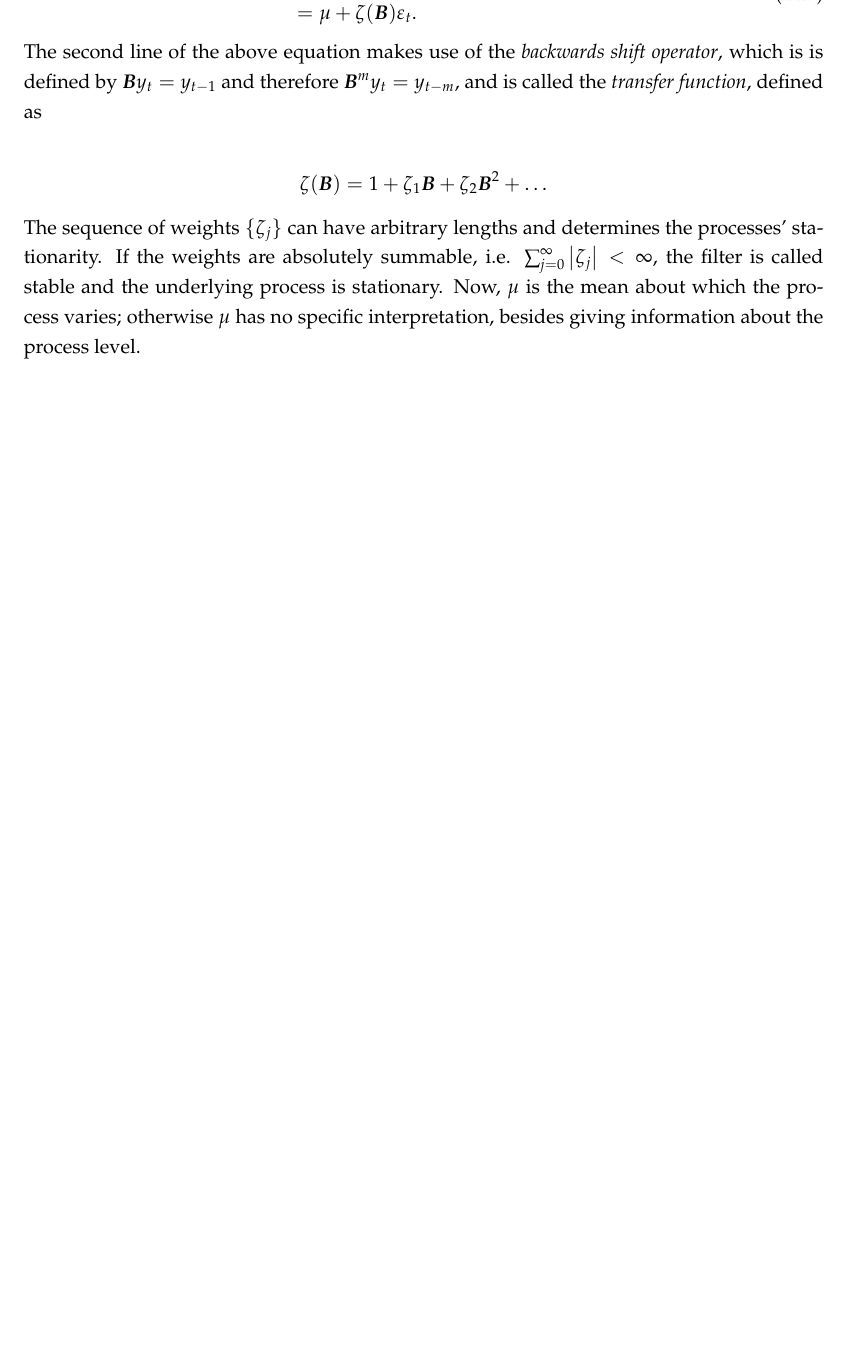
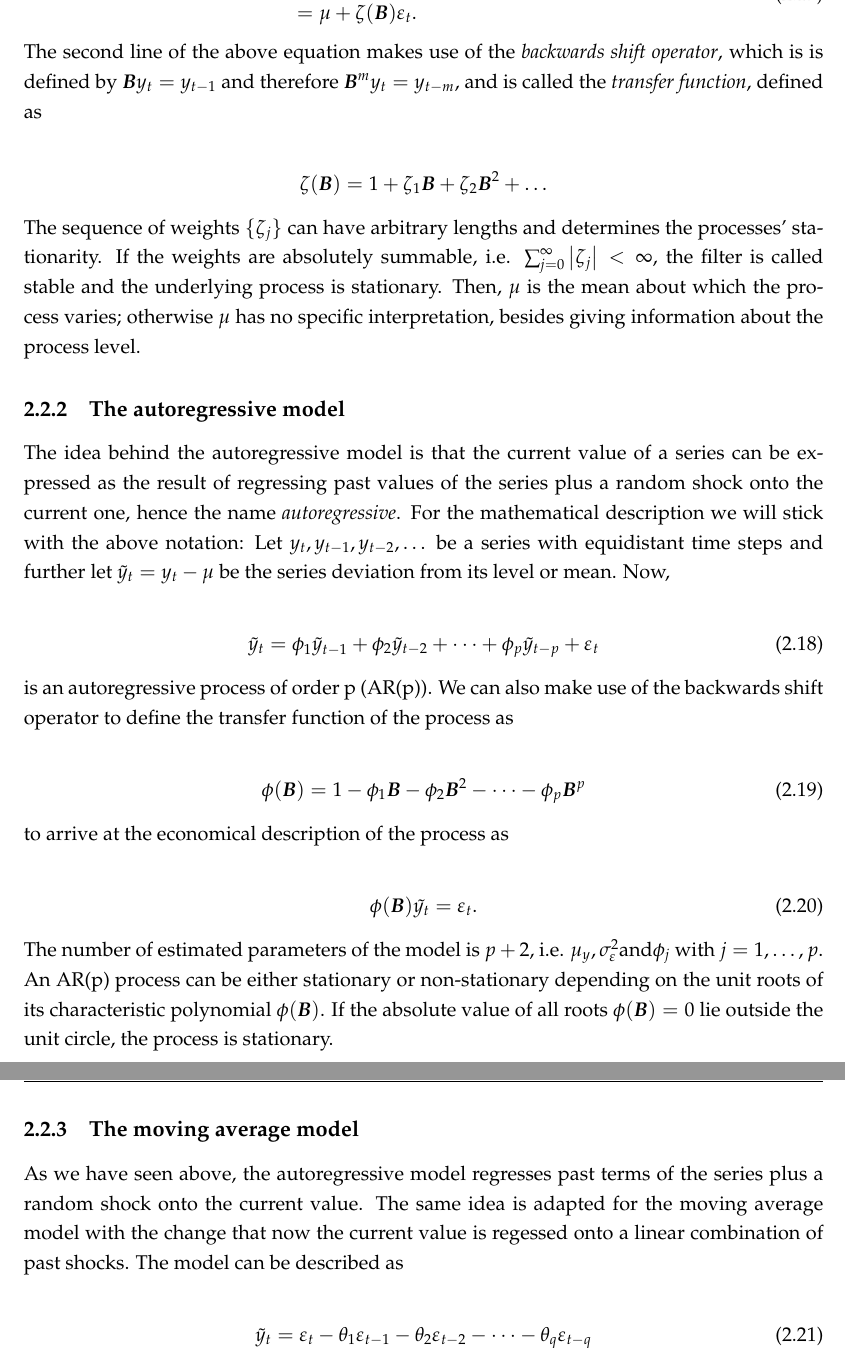
Before and after one commit to nikpau/master-thesis, a LaTeX thesis (LaTeX/main.tex, which reads LaTeX/Chapters/model_description.tex): part of page 15 of 19 before the commit and two parts of pages 15 and 16 of 20 after it, the two joined at a grey line, cut so that both start at the same text, the shorter picture padded with empty space. Compiled offline with pdfLaTeX.

Commit message:
AR and parts of the MA model

```diff
--- a/LaTeX/Chapters/model_description.tex
+++ b/LaTeX/Chapters/model_description.tex
@@ -237,4 +236,34 @@ The second line of the above equation makes use of the \textit{backwards shift o
 	\zeta(\boldsymbol{B})=1+\zeta_{1} \boldsymbol{B} + \zeta_{2} \boldsymbol{B}^{2}+\dots
 \end{equation*}
 %
-The sequence of weights $\{\zeta_j\}$ can have arbitrary lengths and determines the processes' stationarity. If the weights are absolutely summable, i.e. $\sum_{j=0}^{\infty}\left|\zeta_{j}\right|<\infty$, the filter is called stable and the underlying process is stationary. Now, $\mu$ is the mean about which the process varies; otherwise $\mu$ has no specific interpretation, besides giving information about the process level.
+The sequence of weights $\{\zeta_j\}$ can have arbitrary lengths and determines the processes' stationarity. If the weights are absolutely summable, i.e. $\sum_{j=0}^{\infty}\left|\zeta_{j}\right|<\infty$, the filter is called stable and the underlying process is stationary. Then, $\mu$ is the mean about which the process varies; otherwise $\mu$ has no specific interpretation, besides giving information about the process level.
+
+\subsection{The autoregressive model}
+
+The idea behind the autoregressive model is that the current value of a series can be expressed as the result of regressing past values of the series plus a random shock onto the current one, hence the name \textit{autoregressive}. For the mathematical description we will stick with the above notation: Let $y_t, y_{t-1}, y_{t-2},\dots$ be a series with equidistant time steps and further let $\tilde{y}_t = y_t - \mu$ be the series deviation from its level or mean. Now,
+
+\begin{equation}
+        \tilde{y}_{t}=\phi_{1} \tilde{y}_{t-1}+\phi_{2} \tilde{y}_{t-2}+\dots+\phi_{p} \tilde{y}_{t-p}+\varepsilon_{t}
+\end{equation}
+%
+is an autoregressive process of order p (AR(p)). We can also make use of the backwards shift operator to define the transfer function of the process as
+
+\begin{equation}
+        \phi(\boldsymbol{B})=1-\phi_{1} \boldsymbol{B}-\phi_{2} \boldsymbol{B}^{2}-\dots-\phi_{p} \boldsymbol{B}^{p}
+\end{equation}
+%
+to arrive at the economical description of the process as
+
+\begin{equation}
+        \phi(\boldsymbol{B})\tilde{y_t} = \varepsilon_t.
+\end{equation}
+%
+The number of estimated parameters of the model is $p + 2$, i.e. $\mu_y, \sigma^2_\varepsilon \mathrm{and} \phi_j$ with $j = 1,\dots, p$. An AR(p) process can be either stationary or non-stationary depending on the unit roots of its characteristic polynomial $\phi(\boldsymbol{B})$. If the absolute value of all roots $\phi(\boldsymbol{B}) = 0$ lie outside the unit circle, the process is stationary.
+
+\subsection{The moving average model}
+
+As we have seen above, the autoregressive model regresses past terms of the series plus a random shock onto the current value. The same idea is adapted for the moving average model with the change that now the current value is regessed onto a linear combination of past shocks. The model can be described as
+
+\begin{equation}
+        \tilde{y}_{t}=\varepsilon_{t}-\theta_{1} \varepsilon_{t-1}-\theta_{2} \varepsilon_{t-2}-\dots-\theta_{q} \varepsilon_{t-q}
+\end{equation}
```
Also changed, not shown: LaTeX/main.pdf, LaTeX/Chapters/model_description.tex (7 more changed lines).
